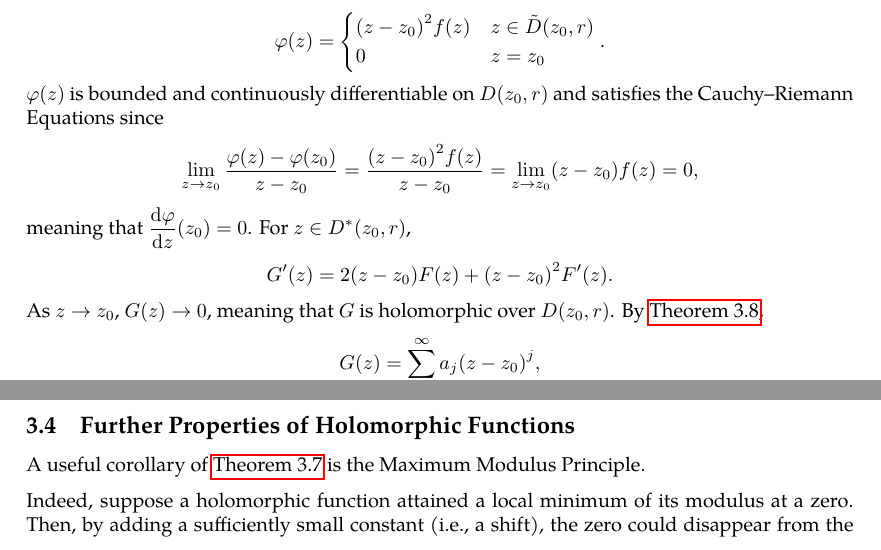
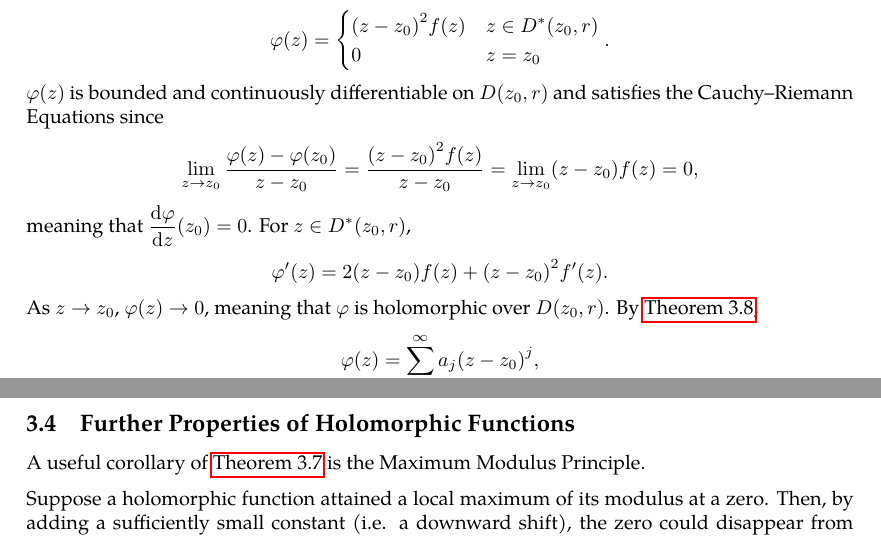
Before and after one commit to slipperking/complex-analysis-latex, a LaTeX document (main.tex): two parts of pages 43 and 54 of 66, joined at a grey line, cut so that both start at the same text. Compiled offline with pdfLaTeX.

Commit message:
overleaf_to_git (Thu Jun 19 23:47:01 2025 -0700): update main.tex from r13479 to r13497

```diff
--- a/main.tex
+++ b/main.tex
@@ -1121,12 +1121,12 @@ For the next theorem we will briefly introduce the concept of \textit{analytic c
 \end{theorem}
 \begin{proof}
     Define the auxiliary function \[\varphi(z)=\begin{cases}
-            \paren{z-z_0}^2f(z) & z\in\tilde{D}\paren{z_0,r} \\
+            \paren{z-z_0}^2f(z) & z\in D^*\paren{z_0,r} \\
             0                   & z=z_0
         \end{cases}.\]
     \(\varphi(z)\) is bounded and continuously differentiable on \(D\paren{z_0,r}\) and satisfies the Cauchy--Riemann Equations since
-    \[\lim_{z\to z_0}\frac{\varphi(z)-\varphi\paren{z_0}}{z-z_0}=\frac{\paren{z-z_0}^2f(z)}{z-z_0}=\lim_{z\to z_0}\paren{z-z_0}f(z)=0,\] meaning that \(\dv{\varphi}{z}\paren{z_0}=0\). For \(z\in D^*\paren{z_0,r}\), \[G'(z)=2\paren{z-z_0}F(z)+\paren{z-z_0}^2F'(z).\] As \(z\to z_0\), \(G(z)\to0\), meaning that \(G\) is holomorphic over \(D\paren{z_0,r}\). By \autoref{thm:cauchydifferentiationformula}, \[G(z)=\sum_{j=2}^\infty a_j\paren{z-z_0}^j,\]
-    which is convergent over \(D\paren{z_0,r}\). Then we can define \[f(z)=\frac{G(z)}{\paren{z-z_0}^2}=\sum_{j=0}^\infty a_{j+2}\paren{z-z_0}^j\] over the same disk of convergence. Over the punctured disk, \(f(z)=F(z)\), and therefore \(f\) is an analytic continuation of \(F\).
+    \[\lim_{z\to z_0}\frac{\varphi(z)-\varphi\paren{z_0}}{z-z_0}=\frac{\paren{z-z_0}^2f(z)}{z-z_0}=\lim_{z\to z_0}\paren{z-z_0}f(z)=0,\] meaning that \(\dv{\varphi}{z}\paren{z_0}=0\). For \(z\in D^*\paren{z_0,r}\), \[\varphi'(z)=2\paren{z-z_0}f(z)+\paren{z-z_0}^2f'(z).\] As \(z\to z_0\), \(\varphi(z)\to0\), meaning that \(\varphi\) is holomorphic over \(D\paren{z_0,r}\). By \autoref{thm:cauchydifferentiationformula}, \[\varphi(z)=\sum_{j=2}^\infty a_j\paren{z-z_0}^j,\]
+    which is convergent over \(D\paren{z_0,r}\). Then we can define \[\tilde{f}(z)=\frac{\varphi(z)}{\paren{z-z_0}^2}=\sum_{j=0}^\infty a_{j+2}\paren{z-z_0}^j\] over the same disk of convergence. Over the punctured disk, \(\tilde{f}(z)=f(z)\), and therefore \(\tilde{f}\) is an analytic continuation of \(f\).
 \end{proof}
 \subsubsection{Existence of Bump Functions}
 \begin{definition}[Topological Space]
@@ -1426,7 +1426,7 @@ The following theorem is also a direct consequence of Rouché's Theorem (\autore
 \subsection{Further Properties of Holomorphic Functions}
 A useful corollary of \autoref{thm:cauchygoursatformula} is the Maximum Modulus Principle.
 
-Indeed, suppose a holomorphic function attained a local minimum of its modulus at a zero. Then, by adding a sufficiently small constant (i.e., a shift), the zero could disappear from the region, violating the stability of zeros under small additive perturbations established by \autoref{thm:holomorphiczerosstabilityundershifts}.
+Suppose a holomorphic function attained a local maximum of its modulus at a zero. Then, by adding a sufficiently small constant (i.e. a downward shift), the zero could disappear from the region, violating the stability of zeros under small additive perturbations established by \autoref{thm:holomorphiczerosstabilityundershifts}.
 
 For comparison, consider the real function \(x^2\). Shifting it upward removes the zero of multiplicity 2 at \(x=0\) in \(\mathbb{R}\), while shifting it downward causes that zero to split into two simple zeros. The latter behavior agrees with \autoref{thm:holomorphiczerosstabilityundershifts}, and provides a helpful way to visualize the stability of zeros in two dimensions. However, the fact that the zero is not preserved under a positive shift highlights a key difference between real differentiable functions and holomorphic functions.
 
```
